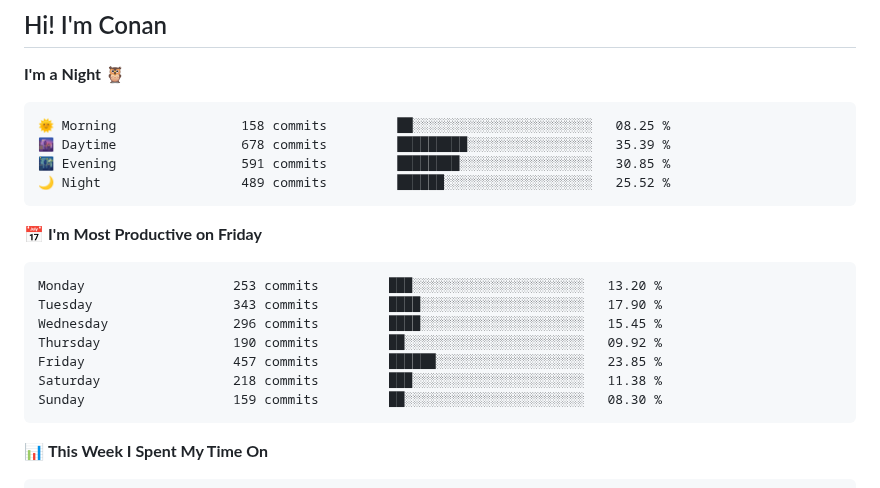
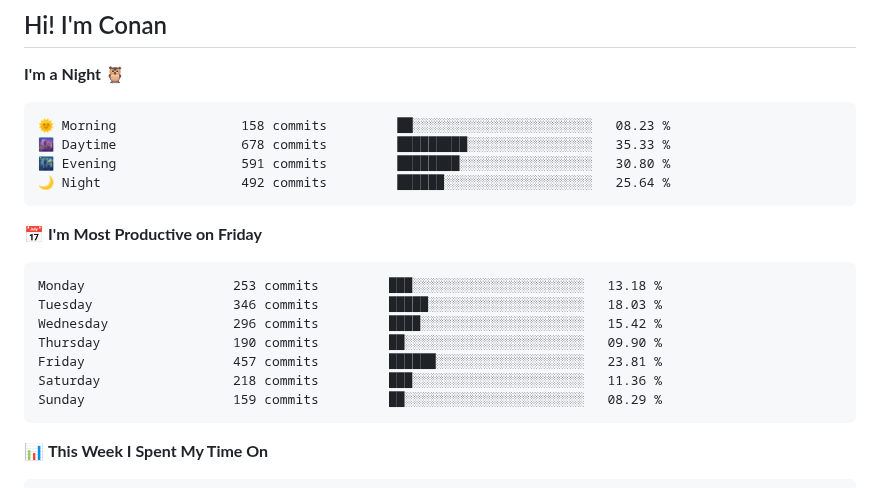
Before and after one commit to gkkconan/gkkconan, a Markdown page: README.md, the part around the change. Drawn GitHub-style.

Commit message:
Updated with Dev Metrics

````diff
--- a/README.md
+++ b/README.md
@@ -4,21 +4,21 @@
 **I'm a Night 🦉**
 
 ```text
-🌞 Morning                158 commits         ██░░░░░░░░░░░░░░░░░░░░░░░   08.25 %
-🌆 Daytime                678 commits         █████████░░░░░░░░░░░░░░░░   35.39 %
-🌃 Evening                591 commits         ████████░░░░░░░░░░░░░░░░░   30.85 %
-🌙 Night                  489 commits         ██████░░░░░░░░░░░░░░░░░░░   25.52 %
+🌞 Morning                158 commits         ██░░░░░░░░░░░░░░░░░░░░░░░   08.23 %
+🌆 Daytime                678 commits         █████████░░░░░░░░░░░░░░░░   35.33 %
+🌃 Evening                591 commits         ████████░░░░░░░░░░░░░░░░░   30.80 %
+🌙 Night                  492 commits         ██████░░░░░░░░░░░░░░░░░░░   25.64 %
 ```
 📅 **I'm Most Productive on Friday**
 
 ```text
-Monday                   253 commits         ███░░░░░░░░░░░░░░░░░░░░░░   13.20 %
-Tuesday                  343 commits         ████░░░░░░░░░░░░░░░░░░░░░   17.90 %
-Wednesday                296 commits         ████░░░░░░░░░░░░░░░░░░░░░   15.45 %
-Thursday                 190 commits         ██░░░░░░░░░░░░░░░░░░░░░░░   09.92 %
-Friday                   457 commits         ██████░░░░░░░░░░░░░░░░░░░   23.85 %
-Saturday                 218 commits         ███░░░░░░░░░░░░░░░░░░░░░░   11.38 %
-Sunday                   159 commits         ██░░░░░░░░░░░░░░░░░░░░░░░   08.30 %
+Monday                   253 commits         ███░░░░░░░░░░░░░░░░░░░░░░   13.18 %
+Tuesday                  346 commits         █████░░░░░░░░░░░░░░░░░░░░   18.03 %
+Wednesday                296 commits         ████░░░░░░░░░░░░░░░░░░░░░   15.42 %
+Thursday                 190 commits         ██░░░░░░░░░░░░░░░░░░░░░░░   09.90 %
+Friday                   457 commits         ██████░░░░░░░░░░░░░░░░░░░   23.81 %
+Saturday                 218 commits         ███░░░░░░░░░░░░░░░░░░░░░░   11.36 %
+Sunday                   159 commits         ██░░░░░░░░░░░░░░░░░░░░░░░   08.29 %
 ```
 
 
````
